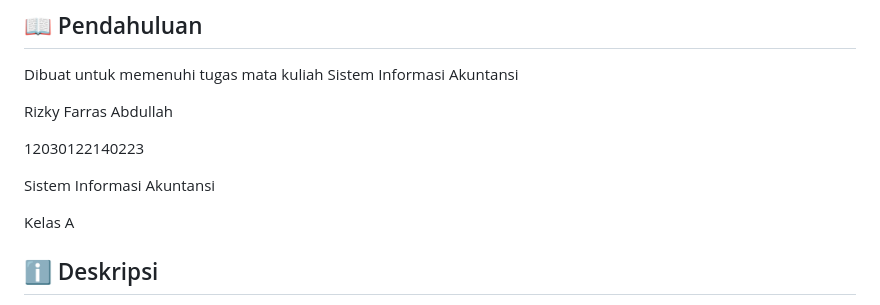
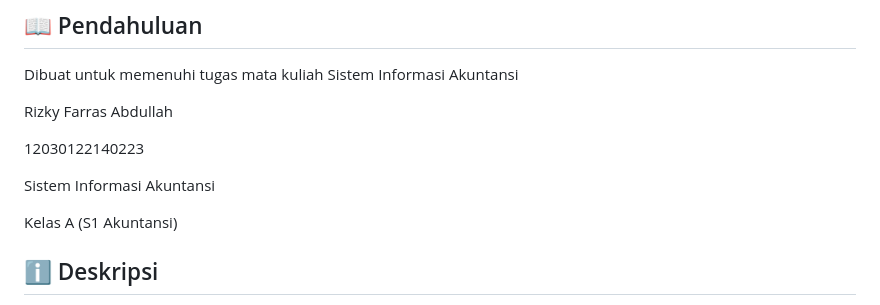
Before and after one commit to RizkyFarrasAbdullah/SistemInformasiAkuntansi-Sistem-Persediaan-Barang, a Markdown page: README.md, the part around one of its changes. GitHub-like rendering.

```diff
--- a/README.md
+++ b/README.md
@@ -9,7 +9,7 @@ Rizky Farras Abdullah<br>
 
 Sistem Informasi Akuntansi<br>
 
-Kelas A<br>
+Kelas A (S1 Akuntansi)<br>
 
 ## ℹ️ Deskripsi
 Website inventory adalah aplikasi berbasis Web untuk mengatur dan mencatat keluar masuk barang di masing-masing gudang dalam satu perusahaan, yang meliputi pencatatan barang masuk dari Supplier dan pencatatan barang keluar.
```
Also changed, not shown: other parts of README.md (+1 -0 lines).
